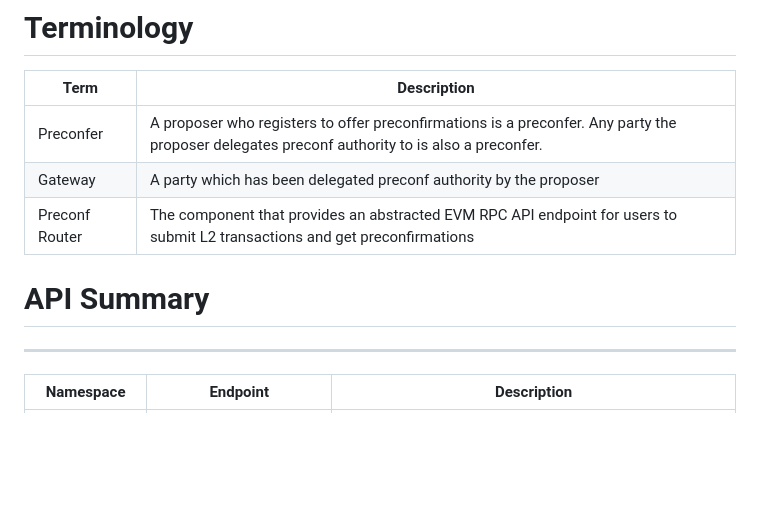
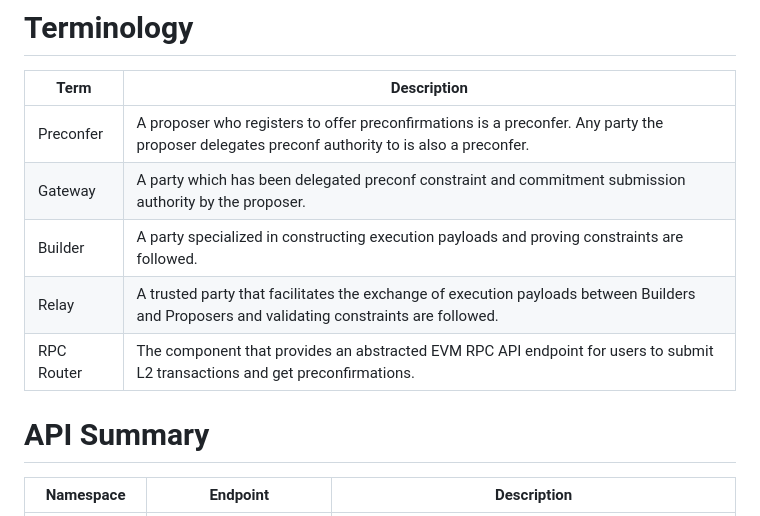
Before and after one commit to eth-fabric/constraints-specs, a Markdown page: specs/preconf-api.md, the part around the change. Rendered like a GitHub page; blank space fills up the shorter version.

Commit message:
update terms/descriptions and

```diff
--- a/specs/preconf-api.md
+++ b/specs/preconf-api.md
@@ -29,13 +29,14 @@ Also known as the Commitments API
 
 | Term           | Description                                                                                                                                    |
 |----------------|------------------------------------------------------------------------------------------------------------------------------------------------|
-| Preconfer      | A proposer who registers to offer preconfirmations is a preconfer.  Any party the proposer delegates preconf authority to is also a preconfer. |
-| Gateway        | A party which has been delegated preconf authority by the proposer                                                                             |
-| Preconf Router | The component that provides an abstracted EVM RPC API endpoint for users to submit L2 transactions and get preconfirmations                    |
+| Preconfer      | A proposer who registers to offer preconfirmations is a preconfer. Any party the proposer delegates preconf authority to is also a preconfer.  |
+| Gateway        | A party which has been delegated preconf constraint and commitment submission authority by the proposer.                                       |
+| Builder        | A party specialized in constructing execution payloads and proving constraints are followed.                                                   |
+| Relay          | A trusted party that facilitates the exchange of execution payloads between Builders and Proposers and validating constraints are followed.    |
+| RPC Router     | The component that provides an abstracted EVM RPC API endpoint for users to submit L2 transactions and get preconfirmations.                   |
+
 
 # API Summary
-
----
 
 | **Namespace** | **Endpoint** | **Description** |
 | --- | --- | --- |
```
